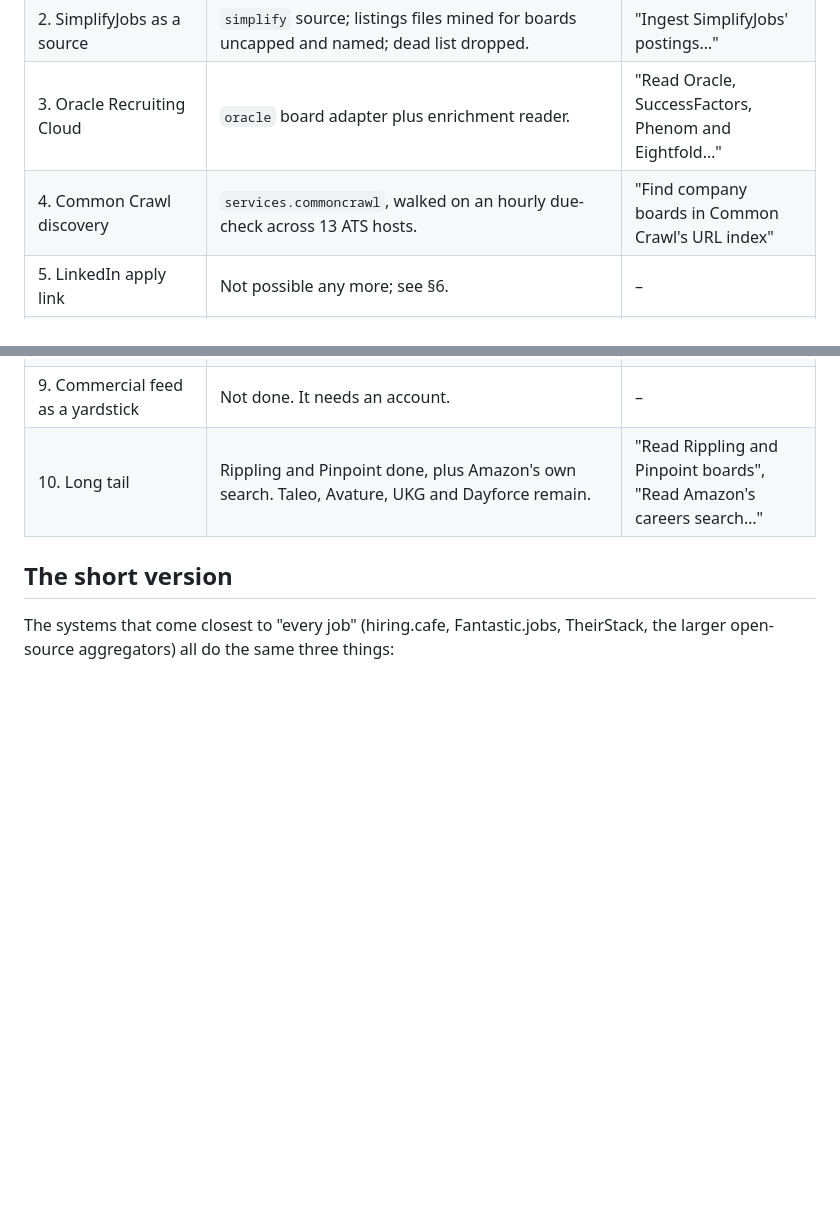
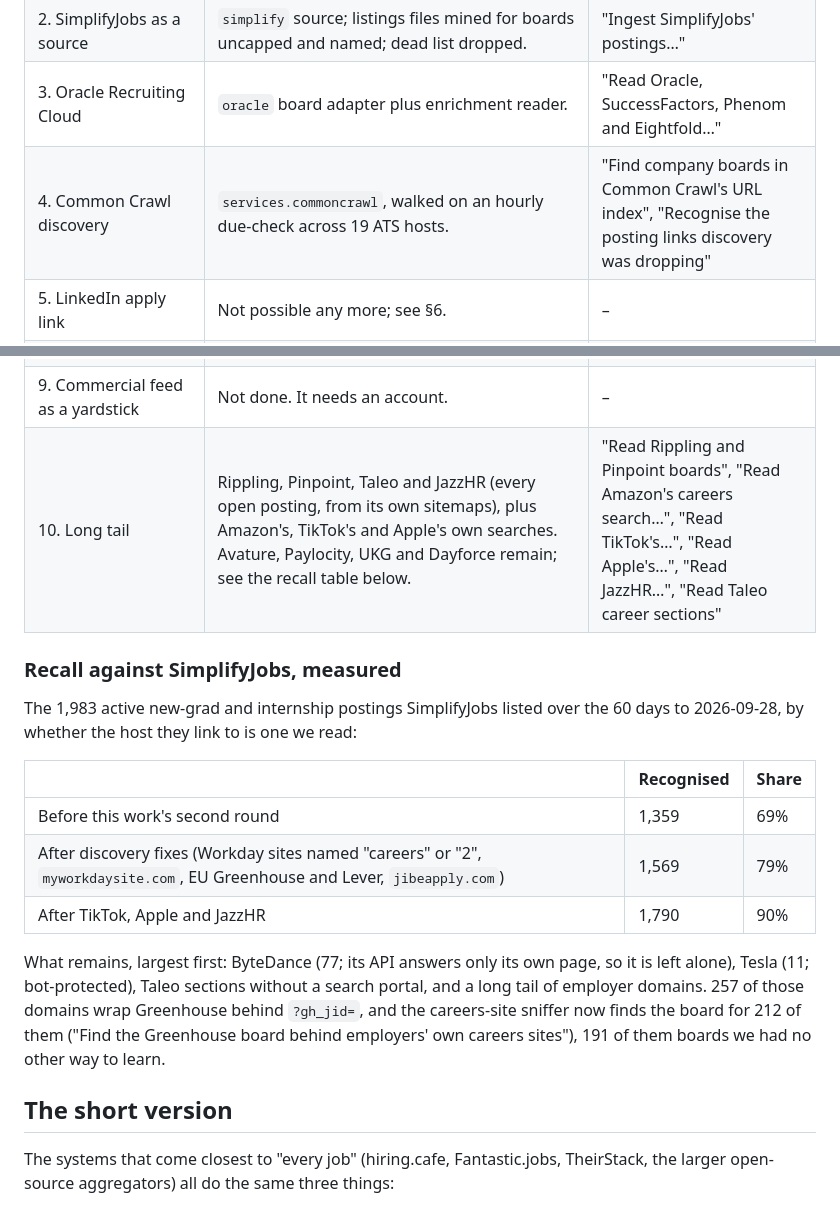
Before and after one commit to thejaynesh/jobapp, a Markdown page: docs/JOB_SEARCH_RESEARCH.md, 2 parts joined by grey strips. Drawn GitHub-style; blank space fills up the shorter version.

Commit message:
Record the second round and its measured recall
Co-Authored-By: Claude Opus 5.5 <noreply@anthropic.com>
Claude-Session: https://claude.ai/code/session_01Yb8qSbQmyfgirATKw7y6F2

```diff
--- a/docs/JOB_SEARCH_RESEARCH.md
+++ b/docs/JOB_SEARCH_RESEARCH.md
@@ -26,13 +26,31 @@ has tests from the captured response shapes.
 | 1. Poll more Workday tenants | Tenant cap 30 → 150 and workers 8 → 16, both on the settings page. Detail requests go to titles the matcher wants. Every Workday company's other career sites come from its robots.txt (Salesforce's `Futureforce_NewGradRoles`). 565 verified sites of large US employers are seeded. | "Poll five times the Workday tenants…", "Find every Workday site a company runs…" |
 | 2. SimplifyJobs as a source | `simplify` source; listings files mined for boards uncapped and named; dead list dropped. | "Ingest SimplifyJobs' postings…" |
 | 3. Oracle Recruiting Cloud | `oracle` board adapter plus enrichment reader. | "Read Oracle, SuccessFactors, Phenom and Eightfold…" |
-| 4. Common Crawl discovery | `services.commoncrawl`, walked on an hourly due-check across 13 ATS hosts. | "Find company boards in Common Crawl's URL index" |
+| 4. Common Crawl discovery | `services.commoncrawl`, walked on an hourly due-check across 19 ATS hosts. | "Find company boards in Common Crawl's URL index", "Recognise the posting links discovery was dropping" |
 | 5. LinkedIn apply link | Not possible any more; see §6. | – |
 | 6. Eightfold, Phenom, SuccessFactors | All three, plus iCIMS careers-home (Jibe) sites. | as 3, and "Read iCIMS careers-home sites…" |
 | 7. Greenhouse list-first | Not done. It needs a measurement of where board time goes first, which needs production. | – |
 | 8. Work-authorization data | Not done. It only matters if sponsorship matters to you. | – |
 | 9. Commercial feed as a yardstick | Not done. It needs an account. | – |
-| 10. Long tail | Rippling and Pinpoint done, plus Amazon's own search. Taleo, Avature, UKG and Dayforce remain. | "Read Rippling and Pinpoint boards", "Read Amazon's careers search…" |
+| 10. Long tail | Rippling, Pinpoint, Taleo and JazzHR (every open posting, from its own sitemaps), plus Amazon's, TikTok's and Apple's own searches. Avature, Paylocity, UKG and Dayforce remain; see the recall table below. | "Read Rippling and Pinpoint boards", "Read Amazon's careers search…", "Read TikTok's…", "Read Apple's…", "Read JazzHR…", "Read Taleo career sections" |
+
+### Recall against SimplifyJobs, measured
+
+The 1,983 active new-grad and internship postings SimplifyJobs listed over
+the 60 days to 2026-09-28, by whether the host they link to is one we read:
+
+| | Recognised | Share |
+|---|---|---|
+| Before this work's second round | 1,359 | 69% |
+| After discovery fixes (Workday sites named "careers" or "2", `myworkdaysite.com`, EU Greenhouse and Lever, `jibeapply.com`) | 1,569 | 79% |
+| After TikTok, Apple and JazzHR | 1,790 | 90% |
+
+What remains, largest first: ByteDance (77; its API answers only its own
+page, so it is left alone), Tesla (11; bot-protected), Taleo sections without
+a search portal, and a long tail of employer domains. 257 of those domains
+wrap Greenhouse behind `?gh_jid=`, and the careers-site sniffer now finds the
+board for 212 of them ("Find the Greenhouse board behind employers' own
+careers sites"), 191 of them boards we had no other way to learn.
 
 ## The short version
 
```
